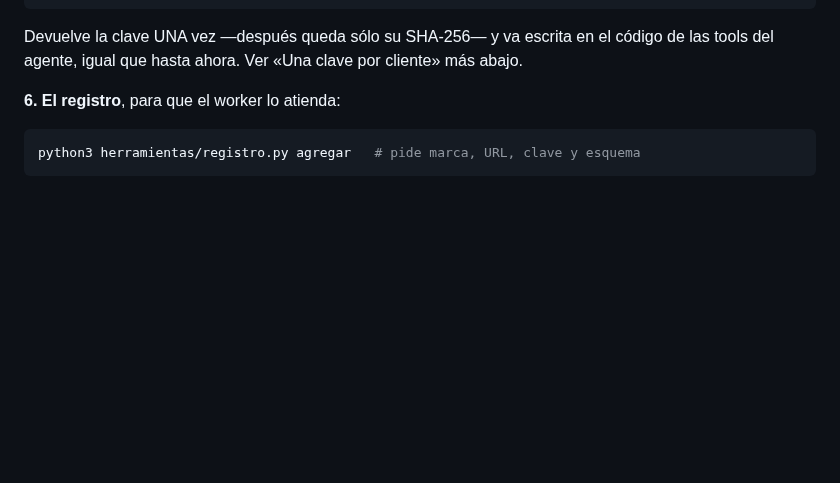
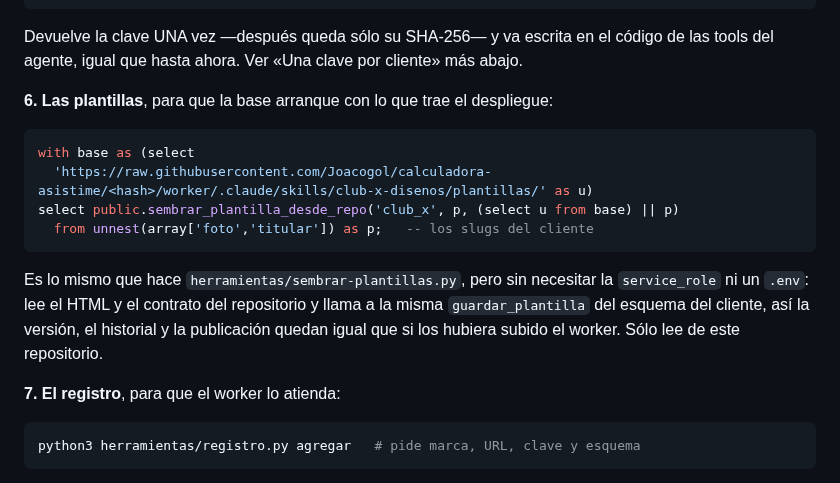
Before and after one commit to Joacogol/calculadora-asistime, a Markdown page: worker/alta/ESQUEMA-COMPARTIDO.md, the part around the change. GitHub-like rendering; blank space fills up the shorter version.

Commit message:
Sembrar las plantillas de un cliente nuevo desde el repositorio
`herramientas/sembrar-plantillas.py` necesita la `service_role` y un `.env`:
corre donde corre el worker. Con todos los clientes en un solo proyecto, el
alta pasa por el SQL de la casa, y copiar a mano cinco pares de HTML y contrato
a una consola es la clase de transcripción que ya salió mal antes.

`sembrar_plantilla_desde_repo()` lee de raw.githubusercontent de este
repositorio —y de ningún otro— y llama a la misma `guardar_plantilla` del
esquema del cliente, así la versión, el historial y la publicación quedan igual
que si los hubiera subido el worker.

No guarda lo que devuelve `guardar_plantilla`: es la FILA de la plantilla, y
meterla en una variable de texto anda por casualidad hasta el día que la tabla
cambie de columnas.

Con esto, las cinco plantillas de Life Montevideo quedaron sembradas y
publicadas en su esquema.

Co-Authored-By: Claude Opus 5 <noreply@anthropic.com>
Claude-Session: https://claude.ai/code/session_01EJVhNSwzrw6Xw2hGfTBxjm

````diff
--- a/worker/alta/ESQUEMA-COMPARTIDO.md
+++ b/worker/alta/ESQUEMA-COMPARTIDO.md
@@ -73,7 +73,22 @@ Devuelve la clave UNA vez —después queda sólo su SHA-256— y va escrita en
 código de las tools del agente, igual que hasta ahora. Ver «Una clave por
 cliente» más abajo.
 
-**6. El registro**, para que el worker lo atienda:
+**6. Las plantillas**, para que la base arranque con lo que trae el despliegue:
+
+```sql
+with base as (select
+  'https://raw.githubusercontent.com/Joacogol/calculadora-asistime/<hash>/worker/.claude/skills/club-x-disenos/plantillas/' as u)
+select public.sembrar_plantilla_desde_repo('club_x', p, (select u from base) || p)
+  from unnest(array['foto','titular']) as p;   -- los slugs del cliente
+```
+
+Es lo mismo que hace `herramientas/sembrar-plantillas.py`, pero sin necesitar la
+`service_role` ni un `.env`: lee el HTML y el contrato del repositorio y llama a
+la misma `guardar_plantilla` del esquema del cliente, así la versión, el
+historial y la publicación quedan igual que si los hubiera subido el worker.
+Sólo lee de este repositorio.
+
+**7. El registro**, para que el worker lo atienda:
 
 ```bash
 python3 herramientas/registro.py agregar   # pide marca, URL, clave y esquema
````
